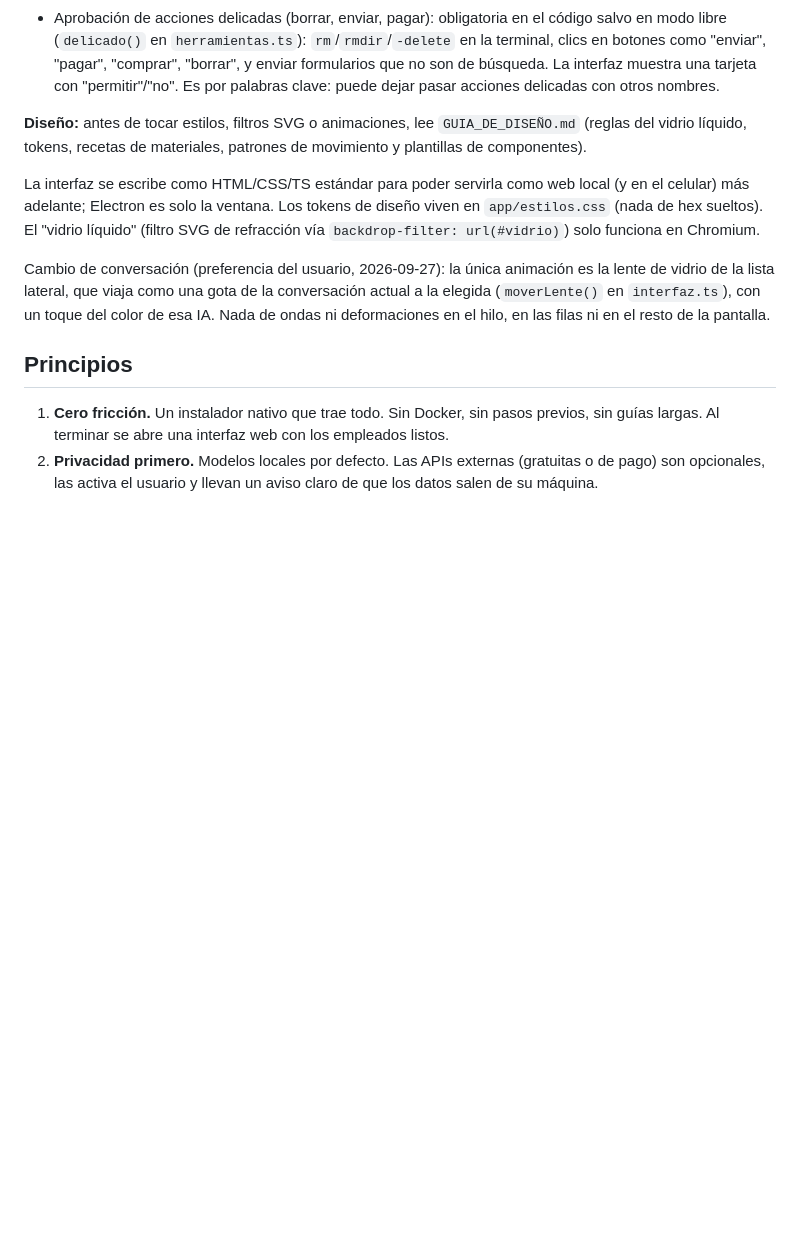
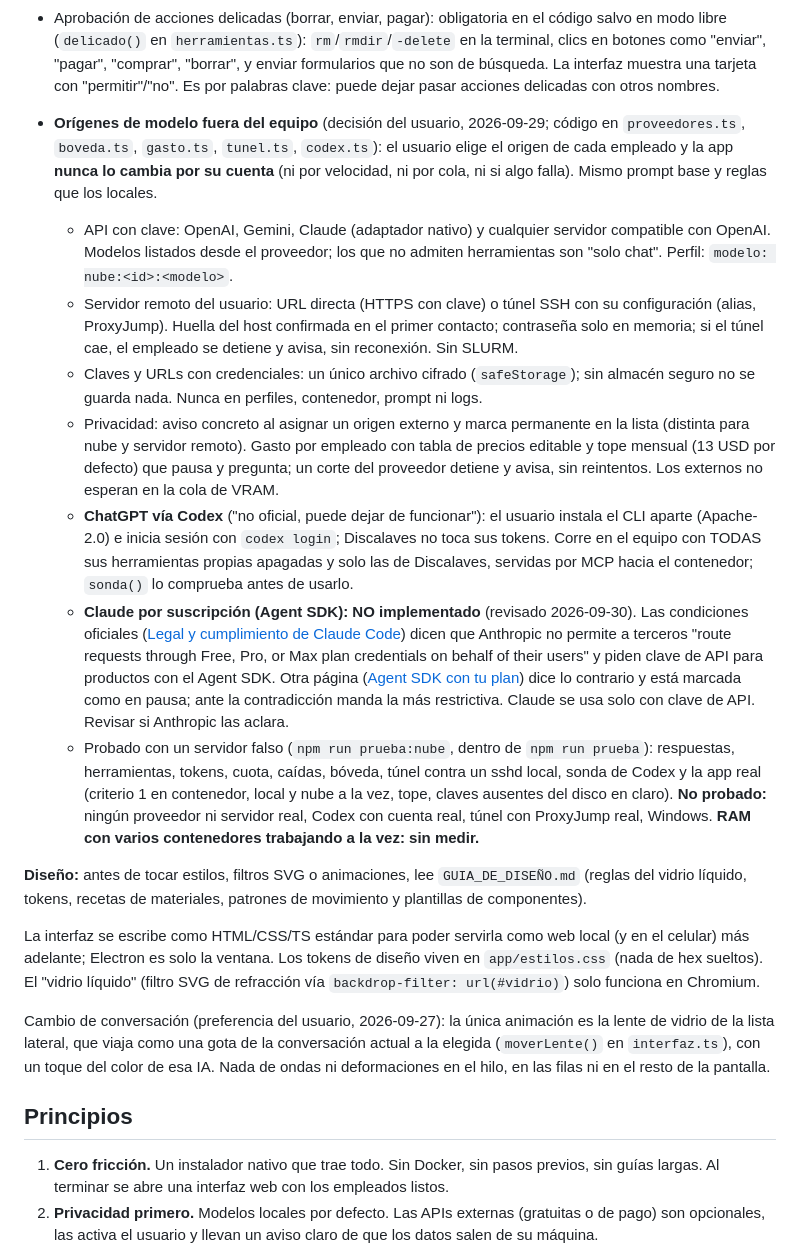
Before and after one commit to discajapon/discalaves, a Markdown page: CLAUDE.md, the part around the change. GitHub-like rendering; blank space fills up the shorter version.

Commit message:
CLAUDE.md: orígenes de modelo fuera del equipo, condiciones de Anthropic y qué no se probó
Co-Authored-By: Claude Sonnet 5.5 <noreply@anthropic.com>

```diff
--- a/CLAUDE.md
+++ b/CLAUDE.md
@@ -246,6 +246,39 @@ imagen, ~2 min).
   con "permitir"/"no". Es por palabras clave: puede dejar pasar acciones
   delicadas con otros nombres.
 
+- **Orígenes de modelo fuera del equipo** (decisión del usuario, 2026-09-29; código en
+  `proveedores.ts`, `boveda.ts`, `gasto.ts`, `tunel.ts`, `codex.ts`): el usuario elige el
+  origen de cada empleado y la app **nunca lo cambia por su cuenta** (ni por velocidad, ni
+  por cola, ni si algo falla). Mismo prompt base y reglas que los locales.
+  - API con clave: OpenAI, Gemini, Claude (adaptador nativo) y cualquier servidor compatible
+    con OpenAI. Modelos listados desde el proveedor; los que no admiten herramientas son
+    "solo chat". Perfil: `modelo: nube:<id>:<modelo>`.
+  - Servidor remoto del usuario: URL directa (HTTPS con clave) o túnel SSH con su configuración
+    (alias, ProxyJump). Huella del host confirmada en el primer contacto; contraseña solo en
+    memoria; si el túnel cae, el empleado se detiene y avisa, sin reconexión. Sin SLURM.
+  - Claves y URLs con credenciales: un único archivo cifrado (`safeStorage`); sin almacén
+    seguro no se guarda nada. Nunca en perfiles, contenedor, prompt ni logs.
+  - Privacidad: aviso concreto al asignar un origen externo y marca permanente en la lista
+    (distinta para nube y servidor remoto). Gasto por empleado con tabla de precios editable
+    y tope mensual (13 USD por defecto) que pausa y pregunta; un corte del proveedor detiene
+    y avisa, sin reintentos. Los externos no esperan en la cola de VRAM.
+  - **ChatGPT vía Codex** ("no oficial, puede dejar de funcionar"): el usuario instala el CLI
+    aparte (Apache-2.0) e inicia sesión con `codex login`; Discalaves no toca sus tokens. Corre
+    en el equipo con TODAS sus herramientas propias apagadas y solo las de Discalaves, servidas
+    por MCP hacia el contenedor; `sonda()` lo comprueba antes de usarlo.
+  - **Claude por suscripción (Agent SDK): NO implementado** (revisado 2026-09-30). Las
+    condiciones oficiales ([Legal y cumplimiento de Claude Code](https://code.claude.com/docs/en/legal-and-compliance))
+    dicen que Anthropic no permite a terceros "route requests through Free, Pro, or Max plan
+    credentials on behalf of their users" y piden clave de API para productos con el Agent SDK.
+    Otra página ([Agent SDK con tu plan](https://support.claude.com/en/articles/15036540-use-the-claude-agent-sdk-with-your-claude-plan))
+    dice lo contrario y está marcada como en pausa; ante la contradicción manda la más
+    restrictiva. Claude se usa solo con clave de API. Revisar si Anthropic las aclara.
+  - Probado con un servidor falso (`npm run prueba:nube`, dentro de `npm run prueba`): respuestas,
+    herramientas, tokens, cuota, caídas, bóveda, túnel contra un sshd local, sonda de Codex y la
+    app real (criterio 1 en contenedor, local y nube a la vez, tope, claves ausentes del disco
+    en claro). **No probado:** ningún proveedor ni servidor real, Codex con cuenta real, túnel con
+    ProxyJump real, Windows. **RAM con varios contenedores trabajando a la vez: sin medir.**
+
 **Diseño:** antes de tocar estilos, filtros SVG o animaciones, lee
 `GUIA_DE_DISEÑO.md` (reglas del vidrio líquido, tokens, recetas de
 materiales, patrones de movimiento y plantillas de componentes).
```
